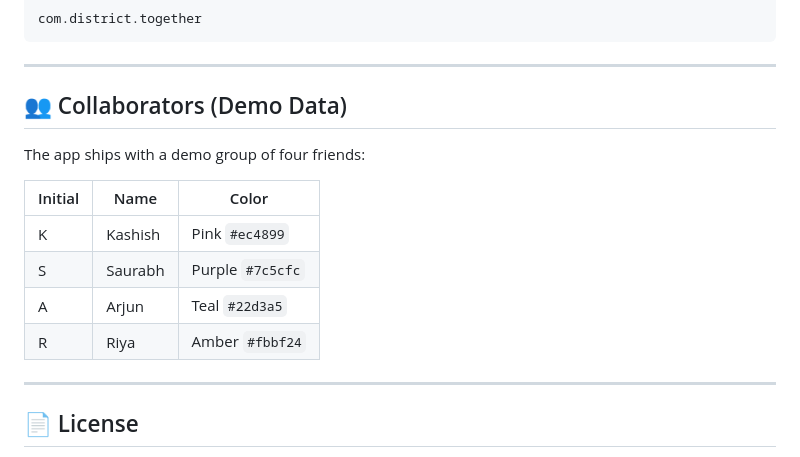
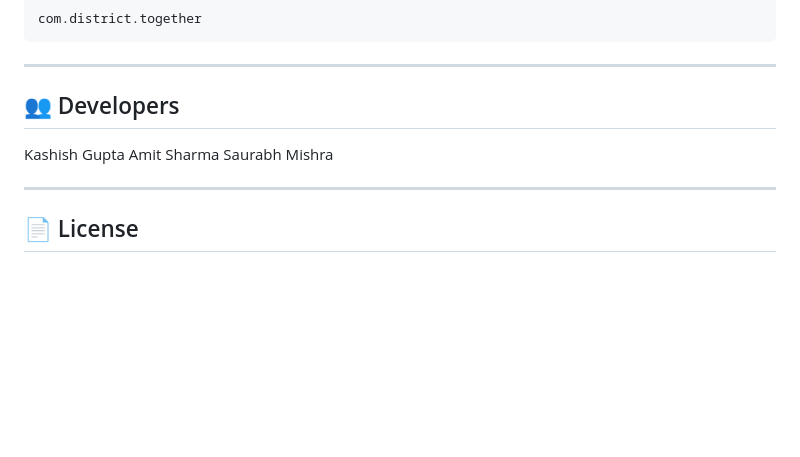
Before and after one commit to kashishgupta748/district-together, a Markdown page: README.md, the part around the change. Drawn GitHub-style; blank space fills up the shorter version.

Commit message:
Rename Collaborators section to Developers
Updated the collaborators section to reflect developers.

```diff
--- a/README.md
+++ b/README.md
@@ -177,16 +177,11 @@ com.district.together
 
 ---
 
-## 👥 Collaborators (Demo Data)
+## 👥 Developers
 
-The app ships with a demo group of four friends:
-
-| Initial | Name | Color |
-|---------|------|-------|
-| K | Kashish | Pink `#ec4899` |
-| S | Saurabh | Purple `#7c5cfc` |
-| A | Arjun | Teal `#22d3a5` |
-| R | Riya | Amber `#fbbf24` |
+  Kashish Gupta
+  Amit Sharma
+  Saurabh Mishra
 
 ---
 
```
